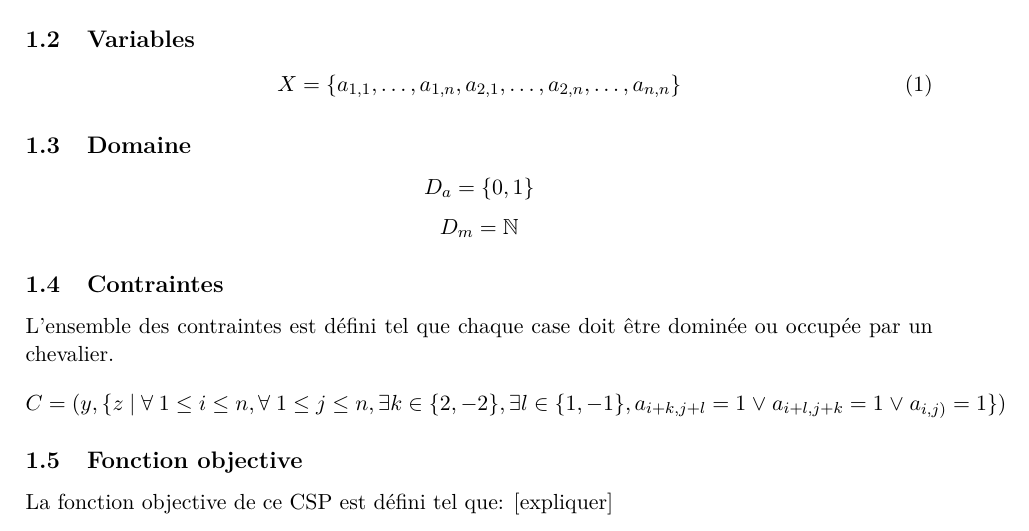
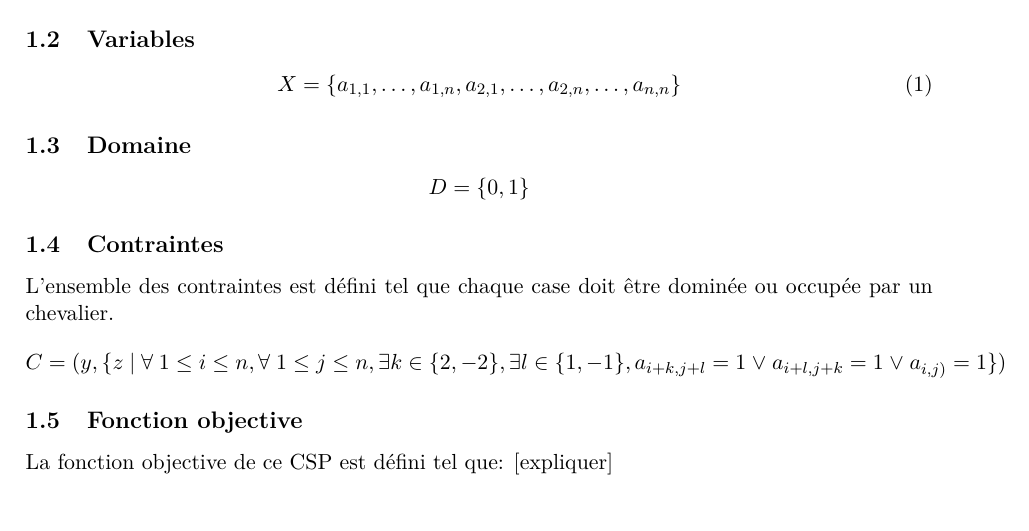
Before and after one commit to Abde-/info-f-302, a LaTeX document (question4.tex): part of the page, cut so that both start at the same text. Compiled offline with pdfLaTeX.

Commit message:
[Question 4] Correction domaine

```diff
--- a/question4.tex
+++ b/question4.tex
@@ -37,8 +37,7 @@
 \end{equation}
 
 \subsection{Domaine}
-$$D_a = \{ 0, 1 \}$$
-$$D_m = \mathbb{N}$$
+$$D = \{ 0, 1 \}$$
 
 \subsection{Contraintes}
 L'ensemble des contraintes est défini tel que chaque case doit être dominée ou occupée par un chevalier.
```
Also changed, not shown: question4.pdf.
